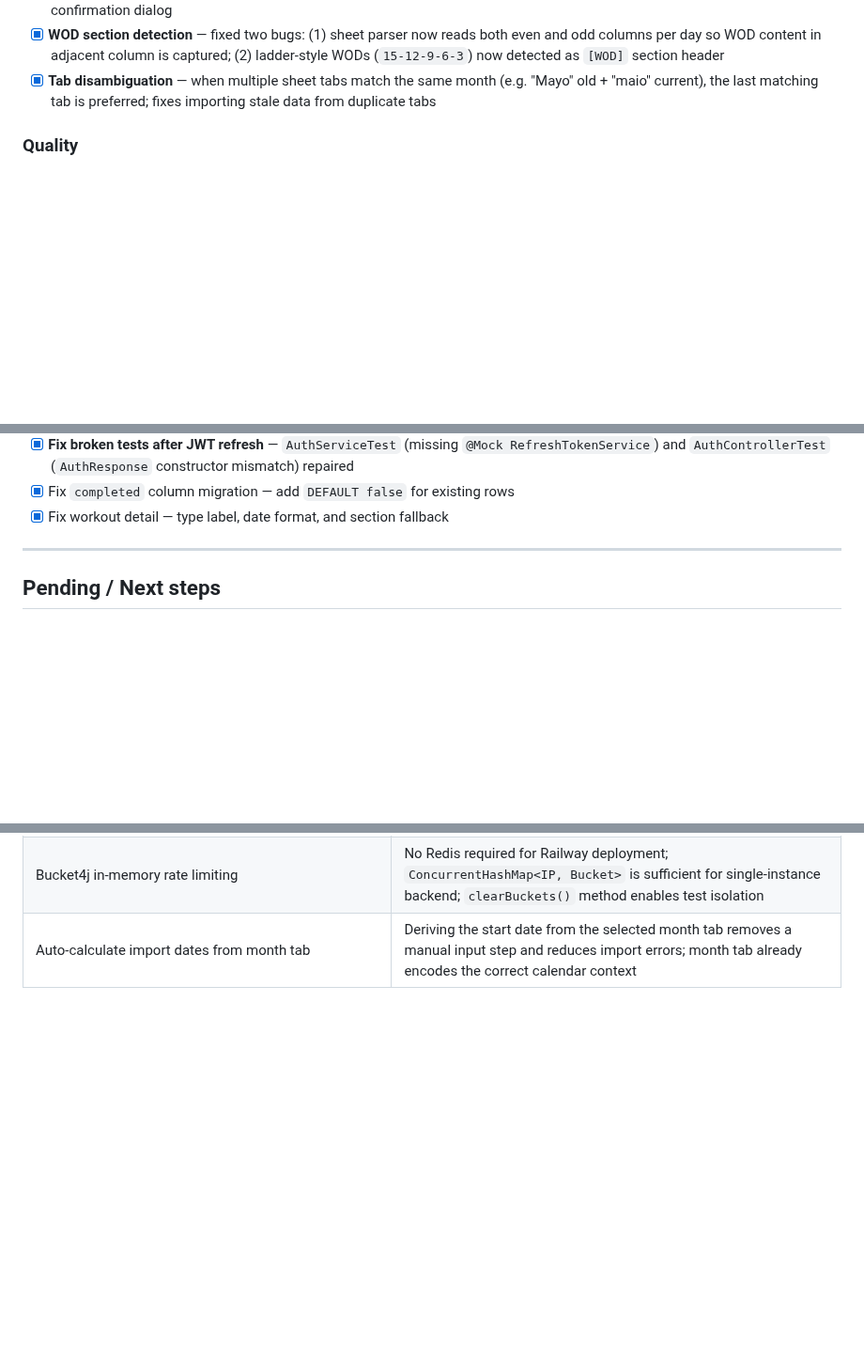
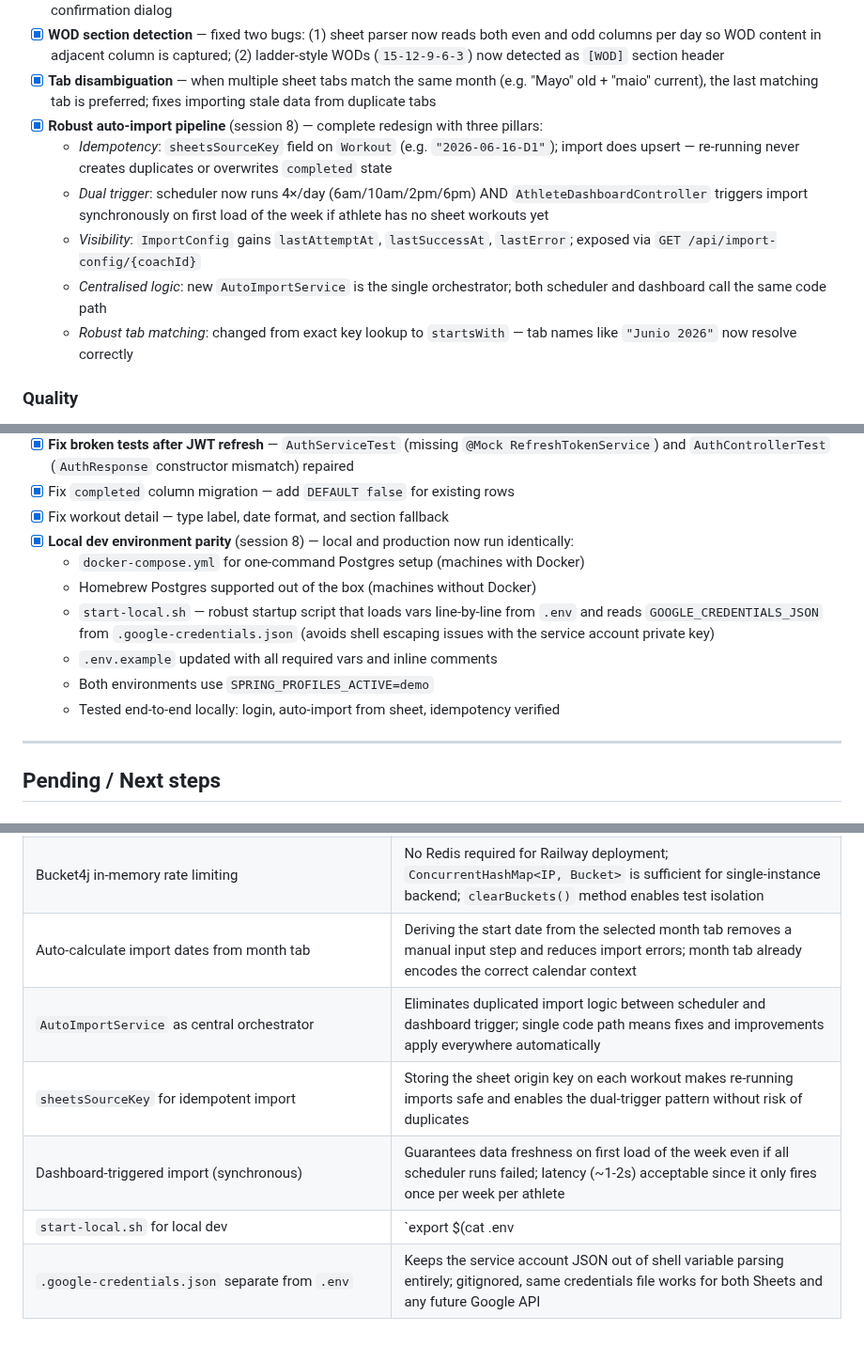
Before and after one commit to ajenux/crossfit-app, a Markdown page: PLAN.md, 3 parts joined by grey strips. Shown at 94% size. Rendered like a GitHub page; blank space fills up the shorter version.

Commit message:
Update PLAN.md — session 8: robust auto-import and local dev parity
Co-Authored-By: Claude Sonnet 4.6 <noreply@anthropic.com>

```diff
--- a/PLAN.md
+++ b/PLAN.md
@@ -69,6 +69,12 @@ Updated whenever a phase is completed or started.
 - [x] **Bulk delete workouts by coach** — `DELETE /api/workouts/coach/{coachId}` + "Clear all" button in Import tab with confirmation dialog
 - [x] **WOD section detection** — fixed two bugs: (1) sheet parser now reads both even and odd columns per day so WOD content in adjacent column is captured; (2) ladder-style WODs (`15-12-9-6-3`) now detected as `[WOD]` section header
 - [x] **Tab disambiguation** — when multiple sheet tabs match the same month (e.g. "Mayo" old + "maio" current), the last matching tab is preferred; fixes importing stale data from duplicate tabs
+- [x] **Robust auto-import pipeline** (session 8) — complete redesign with three pillars:
+  - *Idempotency*: `sheetsSourceKey` field on `Workout` (e.g. `"2026-06-16-D1"`); import does upsert — re-running never creates duplicates or overwrites `completed` state
+  - *Dual trigger*: scheduler now runs 4×/day (6am/10am/2pm/6pm) AND `AthleteDashboardController` triggers import synchronously on first load of the week if athlete has no sheet workouts yet
+  - *Visibility*: `ImportConfig` gains `lastAttemptAt`, `lastSuccessAt`, `lastError`; exposed via `GET /api/import-config/{coachId}`
+  - *Centralised logic*: new `AutoImportService` is the single orchestrator; both scheduler and dashboard call the same code path
+  - *Robust tab matching*: changed from exact key lookup to `startsWith` — tab names like `"Junio 2026"` now resolve correctly
 
 ### Quality
 - [x] 16 automated tests (4 service unit tests + 12 controller integration tests)
@@ -94,6 +100,13 @@ Updated whenever a phase is completed or started.
 - [x] **Fix broken tests after JWT refresh** — `AuthServiceTest` (missing `@Mock RefreshTokenService`) and `AuthControllerTest` (`AuthResponse` constructor mismatch) repaired
 - [x] Fix `completed` column migration — add `DEFAULT false` for existing rows
 - [x] Fix workout detail — type label, date format, and section fallback
+- [x] **Local dev environment parity** (session 8) — local and production now run identically:
+  - `docker-compose.yml` for one-command Postgres setup (machines with Docker)
+  - Homebrew Postgres supported out of the box (machines without Docker)
+  - `start-local.sh` — robust startup script that loads vars line-by-line from `.env` and reads `GOOGLE_CREDENTIALS_JSON` from `.google-credentials.json` (avoids shell escaping issues with the service account private key)
+  - `.env.example` updated with all required vars and inline comments
+  - Both environments use `SPRING_PROFILES_ACTIVE=demo`
+  - Tested end-to-end locally: login, auto-import from sheet, idempotency verified
 
 ---
 
@@ -127,3 +140,8 @@ Updated whenever a phase is completed or started.
 | `ApiClient.httpClient` injectable for tests | Static `http.Client` field replaceable with `MockClient` in tests — avoids DI framework overhead while enabling full HTTP-level test isolation for Flutter services |
 | Bucket4j in-memory rate limiting | No Redis required for Railway deployment; `ConcurrentHashMap<IP, Bucket>` is sufficient for single-instance backend; `clearBuckets()` method enables test isolation |
 | Auto-calculate import dates from month tab | Deriving the start date from the selected month tab removes a manual input step and reduces import errors; month tab already encodes the correct calendar context |
+| `AutoImportService` as central orchestrator | Eliminates duplicated import logic between scheduler and dashboard trigger; single code path means fixes and improvements apply everywhere automatically |
+| `sheetsSourceKey` for idempotent import | Storing the sheet origin key on each workout makes re-running imports safe and enables the dual-trigger pattern without risk of duplicates |
+| Dashboard-triggered import (synchronous) | Guarantees data freshness on first load of the week even if all scheduler runs failed; latency (~1-2s) acceptable since it only fires once per week per athlete |
+| `start-local.sh` for local dev | `export $(cat .env | xargs)` breaks on Google service account JSON (special chars, multiline private key); reading credentials from a separate file is the only reliable approach |
+| `.google-credentials.json` separate from `.env` | Keeps the service account JSON out of shell variable parsing entirely; gitignored, same credentials file works for both Sheets and any future Google API |
```
Also changed, not shown: other parts of PLAN.md (+1 -1 lines).
